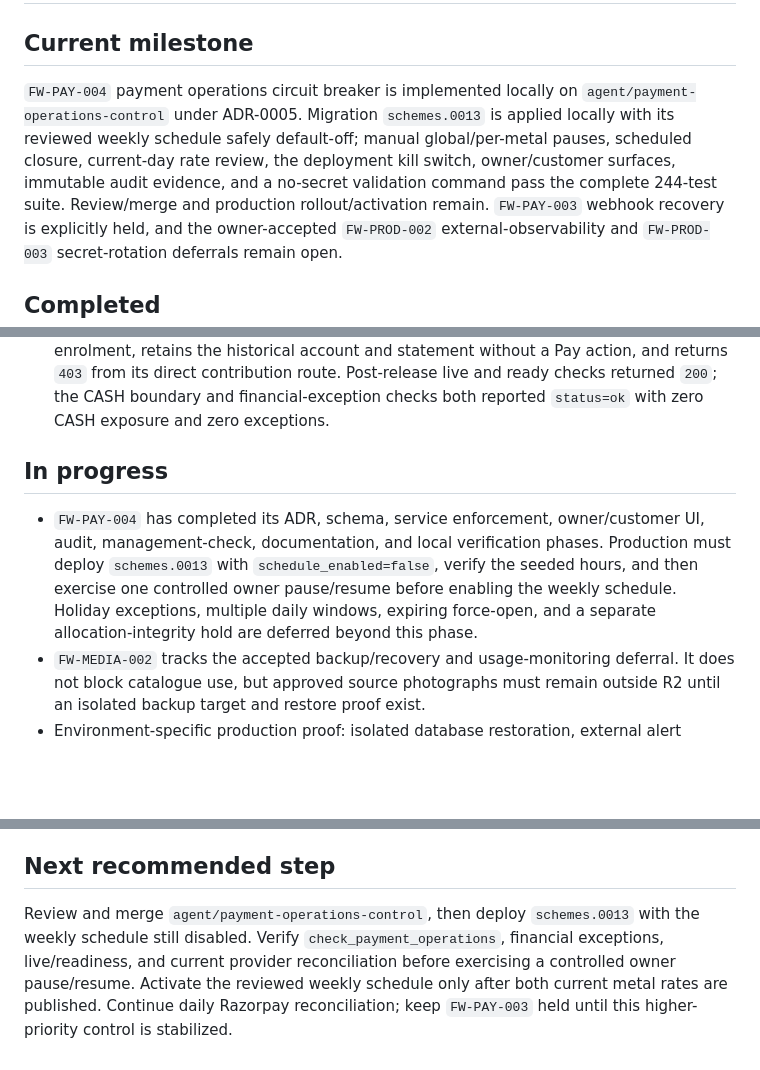
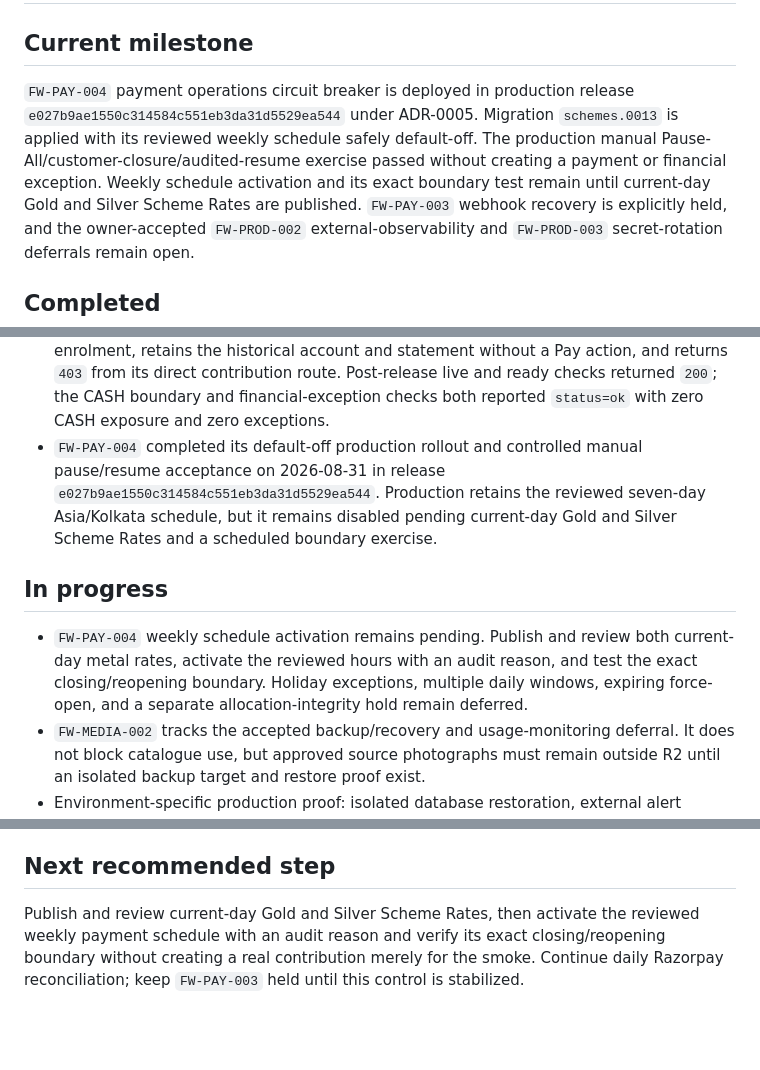
Before and after one commit to rajeshr188/jsk-ss, a Markdown page: docs/STATUS.md, 3 parts joined by grey strips. GitHub-like rendering; blank space fills up the shorter version.

```diff
--- a/docs/STATUS.md
+++ b/docs/STATUS.md
@@ -2,12 +2,12 @@
 
 ## Current milestone
 
-`FW-PAY-004` payment operations circuit breaker is implemented locally on
-`agent/payment-operations-control` under ADR-0005. Migration `schemes.0013` is applied
-locally with its reviewed weekly schedule safely default-off; manual global/per-metal
-pauses, scheduled closure, current-day rate review, the deployment kill switch,
-owner/customer surfaces, immutable audit evidence, and a no-secret validation command
-pass the complete 244-test suite. Review/merge and production rollout/activation remain.
+`FW-PAY-004` payment operations circuit breaker is deployed in production release
+`e027b9ae1550c314584c551eb3da31d5529ea544` under ADR-0005. Migration
+`schemes.0013` is applied with its reviewed weekly schedule safely default-off. The
+production manual Pause-All/customer-closure/audited-resume exercise passed without
+creating a payment or financial exception. Weekly schedule activation and its exact
+boundary test remain until current-day Gold and Silver Scheme Rates are published.
 `FW-PAY-003` webhook recovery is explicitly held, and the owner-accepted
 `FW-PROD-002` external-observability and `FW-PROD-003` secret-rotation deferrals remain
 open.
@@ -247,15 +247,18 @@ open.
   action, and returns `403` from its direct contribution route. Post-release live and
   ready checks returned `200`; the CASH boundary and financial-exception checks both
   reported `status=ok` with zero CASH exposure and zero exceptions.
+- `FW-PAY-004` completed its default-off production rollout and controlled manual
+  pause/resume acceptance on 2026-08-31 in release
+  `e027b9ae1550c314584c551eb3da31d5529ea544`. Production retains the reviewed
+  seven-day Asia/Kolkata schedule, but it remains disabled pending current-day Gold
+  and Silver Scheme Rates and a scheduled boundary exercise.
 
 ## In progress
 
-- `FW-PAY-004` has completed its ADR, schema, service enforcement, owner/customer UI,
-  audit, management-check, documentation, and local verification phases. Production
-  must deploy `schemes.0013` with `schedule_enabled=false`, verify the seeded hours,
-  and then exercise one controlled owner pause/resume before enabling the weekly
-  schedule. Holiday exceptions, multiple daily windows, expiring force-open, and a
-  separate allocation-integrity hold are deferred beyond this phase.
+- `FW-PAY-004` weekly schedule activation remains pending. Publish and review both
+  current-day metal rates, activate the reviewed hours with an audit reason, and test
+  the exact closing/reopening boundary. Holiday exceptions, multiple daily windows,
+  expiring force-open, and a separate allocation-integrity hold remain deferred.
 - `FW-MEDIA-002` tracks the accepted backup/recovery and usage-monitoring deferral.
   It does not block catalogue use, but approved source photographs must
   remain outside R2 until an isolated backup target and restore proof exist.
@@ -419,9 +421,7 @@ open.
 
 ## Next recommended step
 
-Review and merge `agent/payment-operations-control`, then deploy `schemes.0013` with
-the weekly schedule still disabled. Verify `check_payment_operations`, financial
-exceptions, live/readiness, and current provider reconciliation before exercising a
-controlled owner pause/resume. Activate the reviewed weekly schedule only after both
-current metal rates are published. Continue daily Razorpay reconciliation; keep
-`FW-PAY-003` held until this higher-priority control is stabilized.
+Publish and review current-day Gold and Silver Scheme Rates, then activate the reviewed
+weekly payment schedule with an audit reason and verify its exact closing/reopening
+boundary without creating a real contribution merely for the smoke. Continue daily
+Razorpay reconciliation; keep `FW-PAY-003` held until this control is stabilized.
```
Also changed, not shown: other parts of docs/STATUS.md (+5 -6 lines), docs/FUTURE_WORK.md (+7 -4 lines), docs/PRODUCTION_DEPLOYMENT.md (+23 -0 lines).
